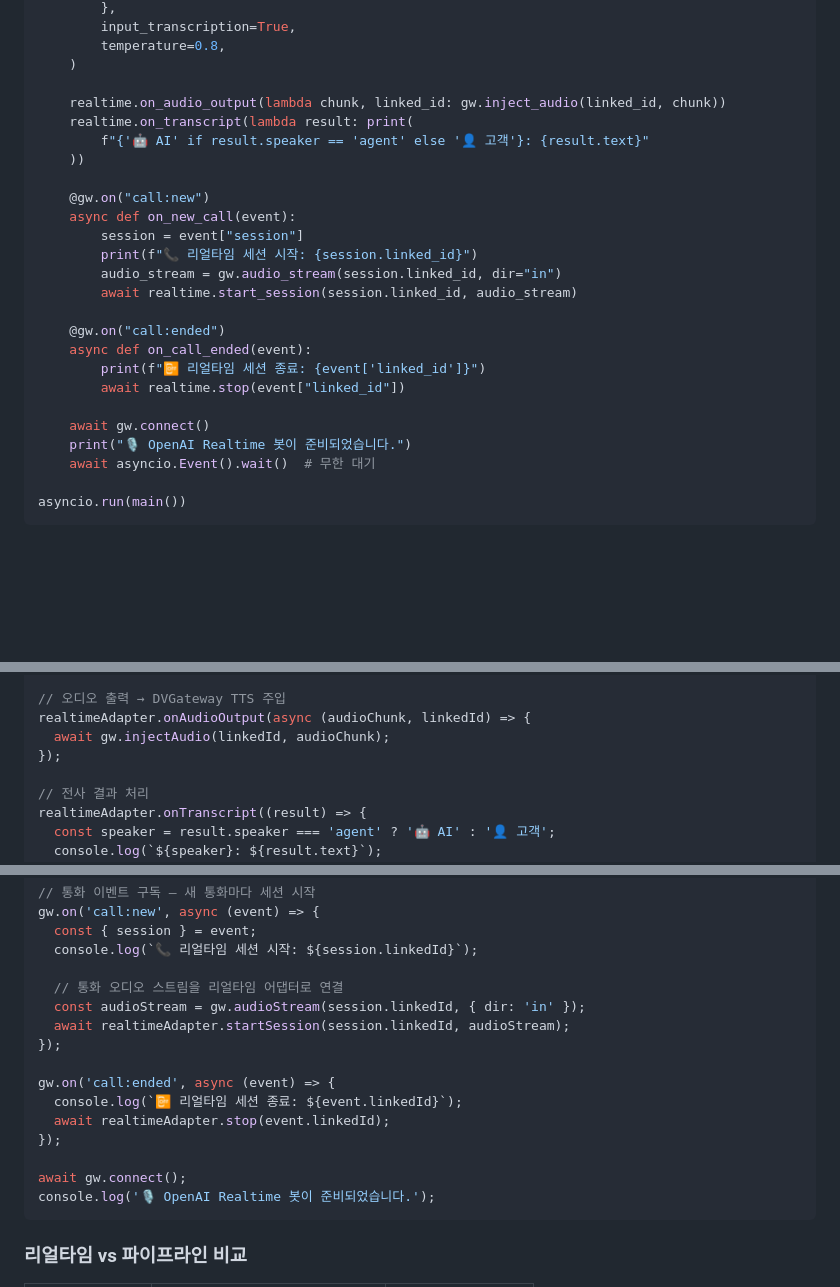
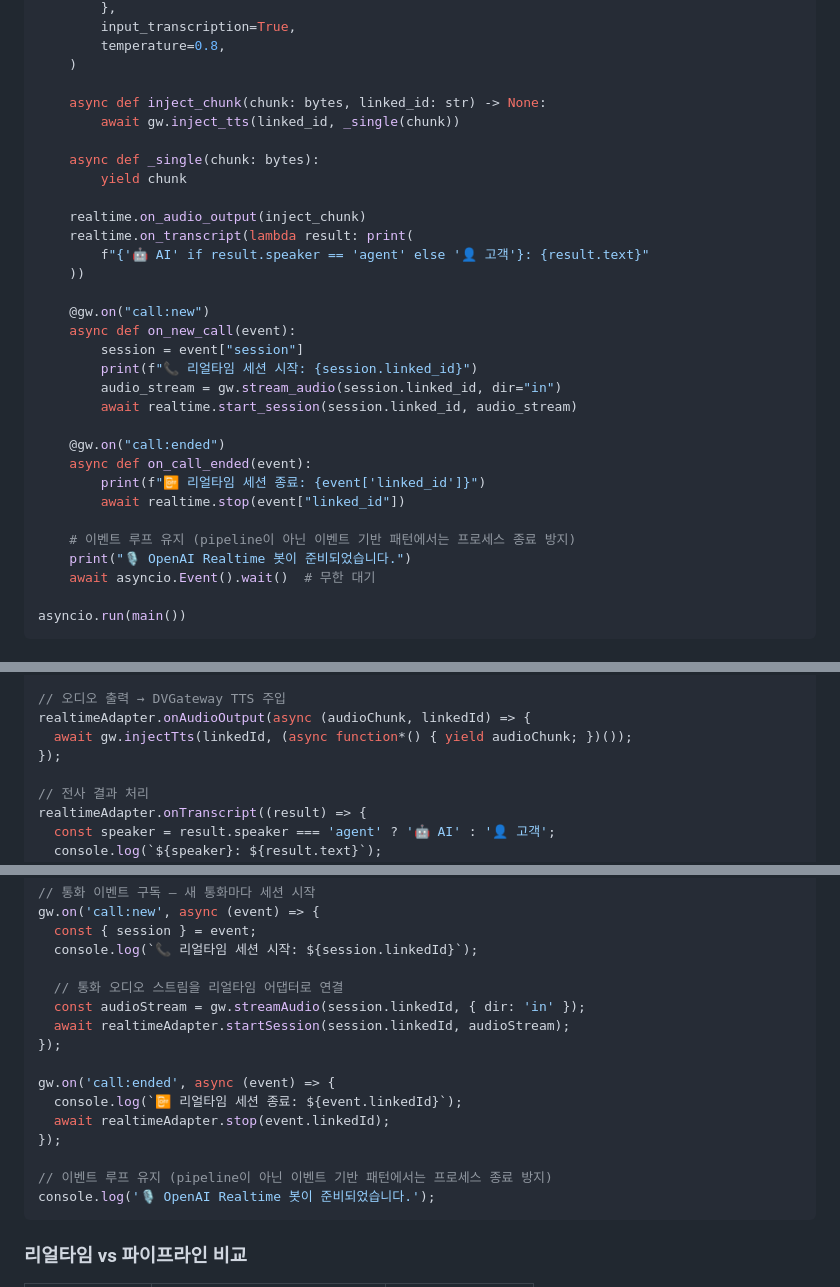
Before and after one commit to OLSSOO-Inc/dvgateway-releases, a Markdown page: README.md, 3 parts joined by grey strips. GitHub-like rendering; blank space fills up the shorter version.

Commit message:
docs: update README for v1.2.9.8

````diff
--- a/README.md
+++ b/README.md
@@ -259,7 +259,13 @@ async def main():
         temperature=0.8,
     )
 
-    realtime.on_audio_output(lambda chunk, linked_id: gw.inject_audio(linked_id, chunk))
+    async def inject_chunk(chunk: bytes, linked_id: str) -> None:
+        await gw.inject_tts(linked_id, _single(chunk))
+
+    async def _single(chunk: bytes):
+        yield chunk
+
+    realtime.on_audio_output(inject_chunk)
     realtime.on_transcript(lambda result: print(
         f"{'🤖 AI' if result.speaker == 'agent' else '👤 고객'}: {result.text}"
     ))
@@ -268,7 +274,7 @@ async def main():
     async def on_new_call(event):
         session = event["session"]
         print(f"📞 리얼타임 세션 시작: {session.linked_id}")
-        audio_stream = gw.audio_stream(session.linked_id, dir="in")
+        audio_stream = gw.stream_audio(session.linked_id, dir="in")
         await realtime.start_session(session.linked_id, audio_stream)
 
     @gw.on("call:ended")
@@ -276,7 +282,7 @@ async def main():
         print(f"📴 리얼타임 세션 종료: {event['linked_id']}")
         await realtime.stop(event["linked_id"])
 
-    await gw.connect()
+    # 이벤트 루프 유지 (pipeline이 아닌 이벤트 기반 패턴에서는 프로세스 종료 방지)
     print("🎙️ OpenAI Realtime 봇이 준비되었습니다.")
     await asyncio.Event().wait()  # 무한 대기
 
@@ -745,7 +751,7 @@ const realtimeAdapter = new OpenAIRealtimeAdapter({
 
 // 오디오 출력 → DVGateway TTS 주입
 realtimeAdapter.onAudioOutput(async (audioChunk, linkedId) => {
-  await gw.injectAudio(linkedId, audioChunk);
+  await gw.injectTts(linkedId, (async function*() { yield audioChunk; })());
 });
 
 // 전사 결과 처리
@@ -765,7 +771,7 @@ gw.on('call:new', async (event) => {
   console.log(`📞 리얼타임 세션 시작: ${session.linkedId}`);
 
   // 통화 오디오 스트림을 리얼타임 어댑터로 연결
-  const audioStream = gw.audioStream(session.linkedId, { dir: 'in' });
+  const audioStream = gw.streamAudio(session.linkedId, { dir: 'in' });
   await realtimeAdapter.startSession(session.linkedId, audioStream);
 });
 
@@ -774,7 +780,7 @@ gw.on('call:ended', async (event) => {
   await realtimeAdapter.stop(event.linkedId);
 });
 
-await gw.connect();
+// 이벤트 루프 유지 (pipeline이 아닌 이벤트 기반 패턴에서는 프로세스 종료 방지)
 console.log('🎙️ OpenAI Realtime 봇이 준비되었습니다.');
 ```
 
````
Also changed, not shown: other parts of README.md (+2 -2 lines).
